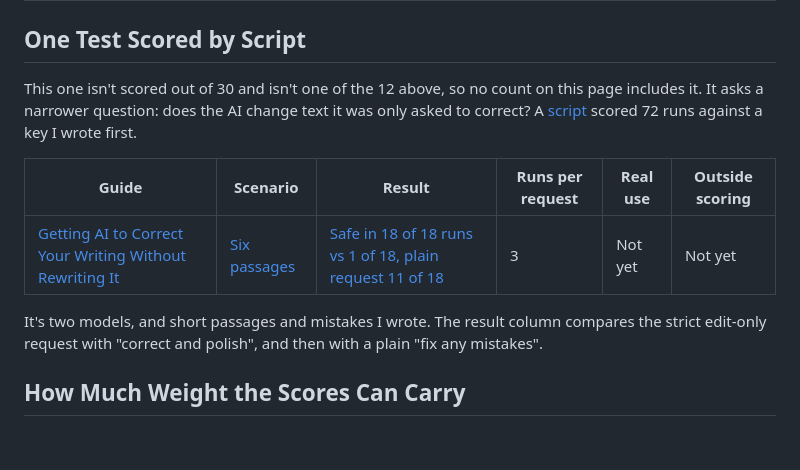
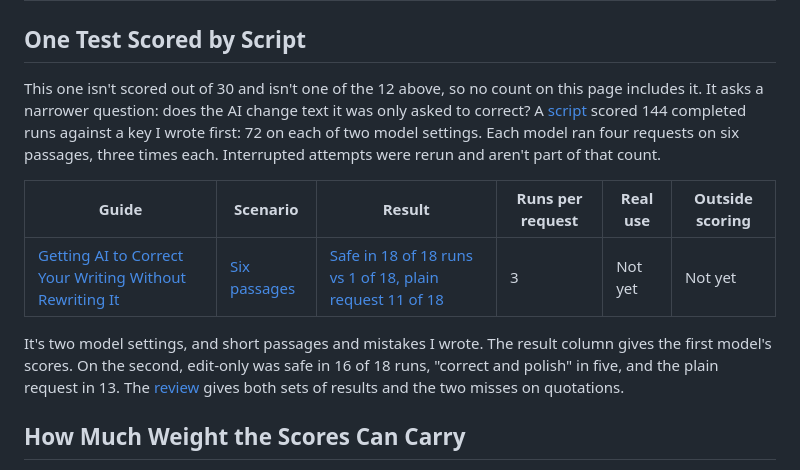
Before and after one commit to shaunmarsden/practical-ai-adoption, a Markdown page: EVIDENCE-STATUS.md, the part around the change. Rendered like a GitHub page; blank space fills up the shorter version.

Commit message:
Reconcile completed editing test runs (#61)

```diff
--- a/EVIDENCE-STATUS.md
+++ b/EVIDENCE-STATUS.md
@@ -35,13 +35,13 @@ The internal update row is the awkward one, and its figure shows it. I ran its o
 
 ## One Test Scored by Script
 
-This one isn't scored out of 30 and isn't one of the 12 above, so no count on this page includes it. It asks a narrower question: does the AI change text it was only asked to correct? A [script](scripts/edit_drift.py) scored 72 runs against a key I wrote first.
+This one isn't scored out of 30 and isn't one of the 12 above, so no count on this page includes it. It asks a narrower question: does the AI change text it was only asked to correct? A [script](scripts/edit_drift.py) scored 144 completed runs against a key I wrote first: 72 on each of two model settings. Each model ran four requests on six passages, three times each. Interrupted attempts were rerun and aren't part of that count.
 
 | Guide | Scenario | Result | Runs per request | Real use | Outside scoring |
 | --- | --- | --- | --- | --- | --- |
 | [Getting AI to Correct Your Writing Without Rewriting It](guides/get-ai-to-correct-your-writing-without-rewriting-it.md) | [Six passages](examples/edit-without-rewriting-passages.md) | [Safe in 18 of 18 runs vs 1 of 18, plain request 11 of 18](evaluations/edit-without-rewriting-test.md) | 3 | Not yet | Not yet |
 
-It's two models, and short passages and mistakes I wrote. The result column compares the strict edit-only request with "correct and polish", and then with a plain "fix any mistakes".
+It's two model settings, and short passages and mistakes I wrote. The result column gives the first model's scores. On the second, edit-only was safe in 16 of 18 runs, "correct and polish" in five, and the plain request in 13. The [review](evaluations/edit-without-rewriting-test.md#a-second-model) gives both sets of results and the two misses on quotations.
 
 ## How Much Weight the Scores Can Carry
 
```
